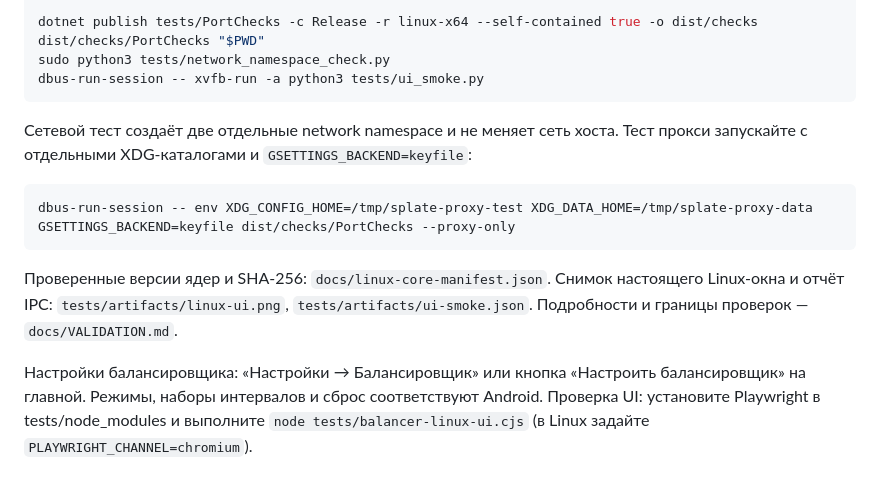
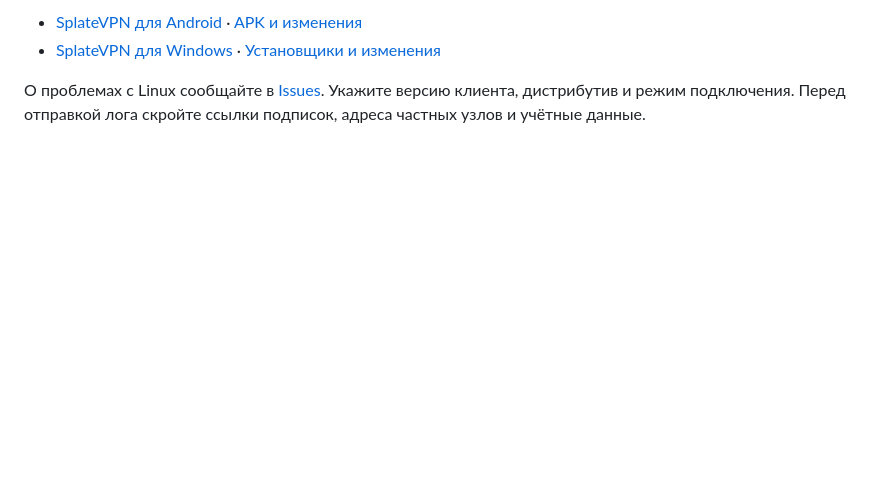
Before and after one commit to splatedk-web/splatevpn-xray-client-linux, a Markdown page: README.md, the part around one of its changes. Drawn GitHub-style; blank space fills up the shorter version.

````diff
--- a/README.md
+++ b/README.md
@@ -89,23 +49,5 @@ sh scripts/build-deb.sh
 
-dotnet publish tests/PortChecks -c Release -r linux-x64 --self-contained true -o dist/checks
-dist/checks/PortChecks "$PWD"
-sudo python3 tests/network_namespace_check.py
-dbus-run-session -- xvfb-run -a python3 tests/ui_smoke.py
-```
+- [SplateVPN для Android](https://github.com/splatedk-web/splatevpn-xray-client) · [APK и изменения](https://github.com/splatedk-web/splatevpn-xray-client/releases)
+- [SplateVPN для Windows](https://github.com/splatedk-web/splatevpn-xray-client-windows) · [Установщики и изменения](https://github.com/splatedk-web/splatevpn-xray-client-windows/releases)
 
-Сетевой тест создаёт две отдельные network namespace и не меняет сеть хоста.
-Тест прокси запускайте с отдельными XDG-каталогами и `GSETTINGS_BACKEND=keyfile`:
-
-```sh
-dbus-run-session -- env XDG_CONFIG_HOME=/tmp/splate-proxy-test XDG_DATA_HOME=/tmp/splate-proxy-data GSETTINGS_BACKEND=keyfile dist/checks/PortChecks --proxy-only
-```
-
-Проверенные версии ядер и SHA-256: `docs/linux-core-manifest.json`.
-Снимок настоящего Linux-окна и отчёт IPC: `tests/artifacts/linux-ui.png`,
-`tests/artifacts/ui-smoke.json`. Подробности и границы проверок — `docs/VALIDATION.md`.
-
-Настройки балансировщика: «Настройки → Балансировщик» или кнопка
-«Настроить балансировщик» на главной. Режимы, наборы интервалов и сброс
-соответствуют Android. Проверка UI: установите Playwright в tests/node_modules
-и выполните `node tests/balancer-linux-ui.cjs` (в Linux задайте
-`PLAYWRIGHT_CHANNEL=chromium`).
+О проблемах с Linux сообщайте в [Issues](https://github.com/splatedk-web/splatevpn-xray-client-linux/issues). Укажите версию клиента, дистрибутив и режим подключения. Перед отправкой лога скройте ссылки подписок, адреса частных узлов и учётные данные.
````
Also changed, not shown: other parts of README.md (+27 -67 lines).
